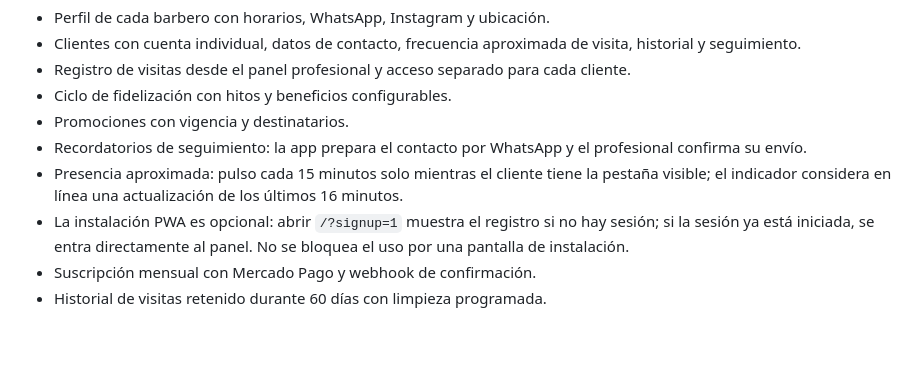
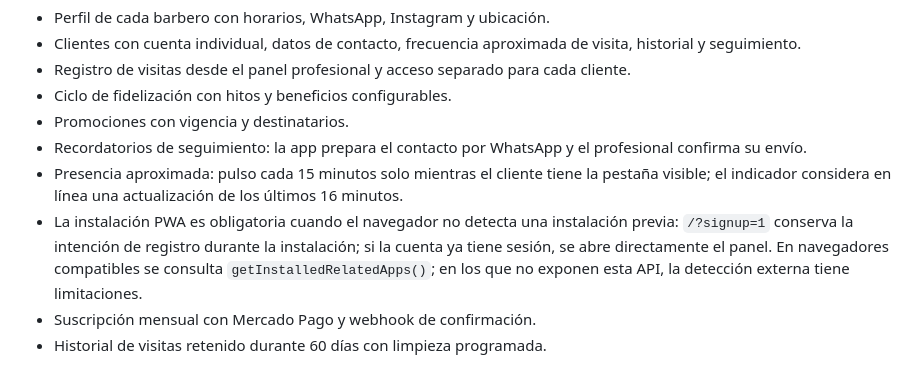
Before and after one commit to NachoMor123/barber-vip, a Markdown page: README.md, the part around the change. GitHub-like rendering; blank space fills up the shorter version.

Commit message:
Document mandatory installation with browser-specific detection limits

```diff
--- a/README.md
+++ b/README.md
@@ -17,7 +17,7 @@ Aplicación web instalable (PWA) para barberos y sus clientes. Incluye panel pro
 - Promociones con vigencia y destinatarios.
 - Recordatorios de seguimiento: la app prepara el contacto por WhatsApp y el profesional confirma su envío.
 - Presencia aproximada: pulso cada 15 minutos solo mientras el cliente tiene la pestaña visible; el indicador considera en línea una actualización de los últimos 16 minutos.
-- La instalación PWA es opcional: abrir `/?signup=1` muestra el registro si no hay sesión; si la sesión ya está iniciada, se entra directamente al panel. No se bloquea el uso por una pantalla de instalación.
+- La instalación PWA es obligatoria cuando el navegador no detecta una instalación previa: `/?signup=1` conserva la intención de registro durante la instalación; si la cuenta ya tiene sesión, se abre directamente el panel. En navegadores compatibles se consulta `getInstalledRelatedApps()`; en los que no exponen esta API, la detección externa tiene limitaciones.
 - Suscripción mensual con Mercado Pago y webhook de confirmación.
 - Historial de visitas retenido durante 60 días con limpieza programada.
 
```
